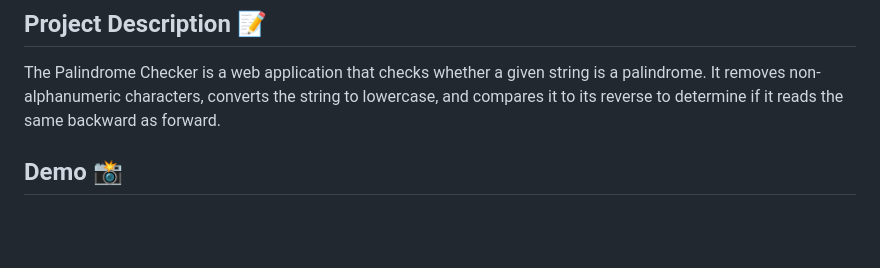
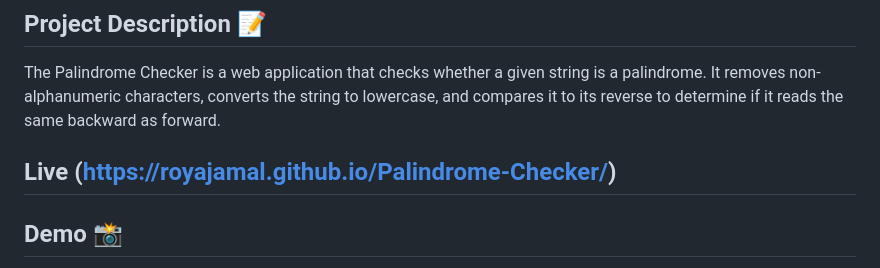
Before and after one commit to royajamal/Palindrome-Checker, a Markdown page: README.md, the part around the change. GitHub-like rendering; blank space fills up the shorter version.

```diff
--- a/README.md
+++ b/README.md
@@ -2,6 +2,7 @@
 
 ## Project Description 📝
 The Palindrome Checker is a web application that checks whether a given string is a palindrome. It removes non-alphanumeric characters, converts the string to lowercase, and compares it to its reverse to determine if it reads the same backward as forward.
+## Live (https://royajamal.github.io/Palindrome-Checker/)
 
 ## Demo 📸
 !Demo("https://github.com/royajamal/Palindrome-Checker/assets/168343975/87fca9ac-46a6-47f3-bf7e-c7b1ba5ae018")
```
